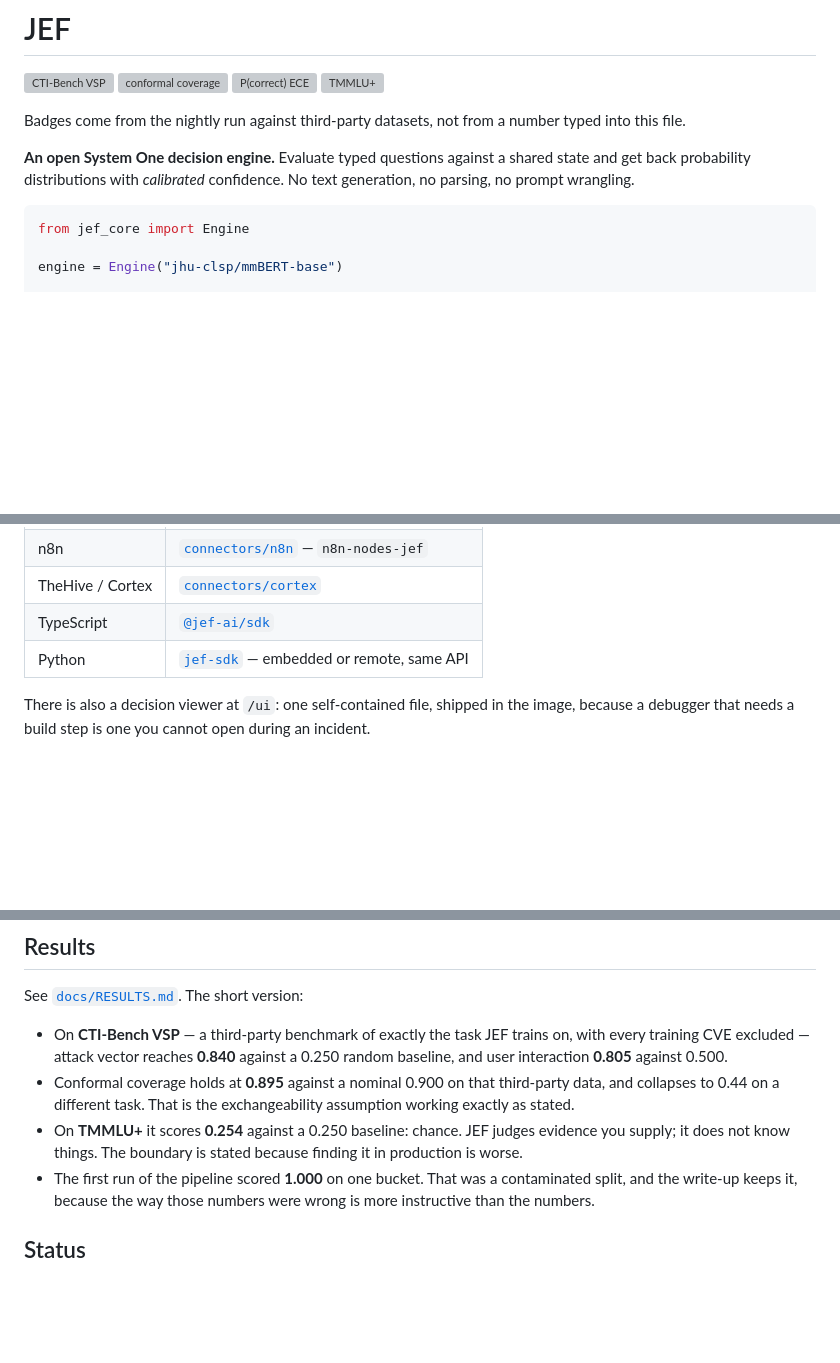
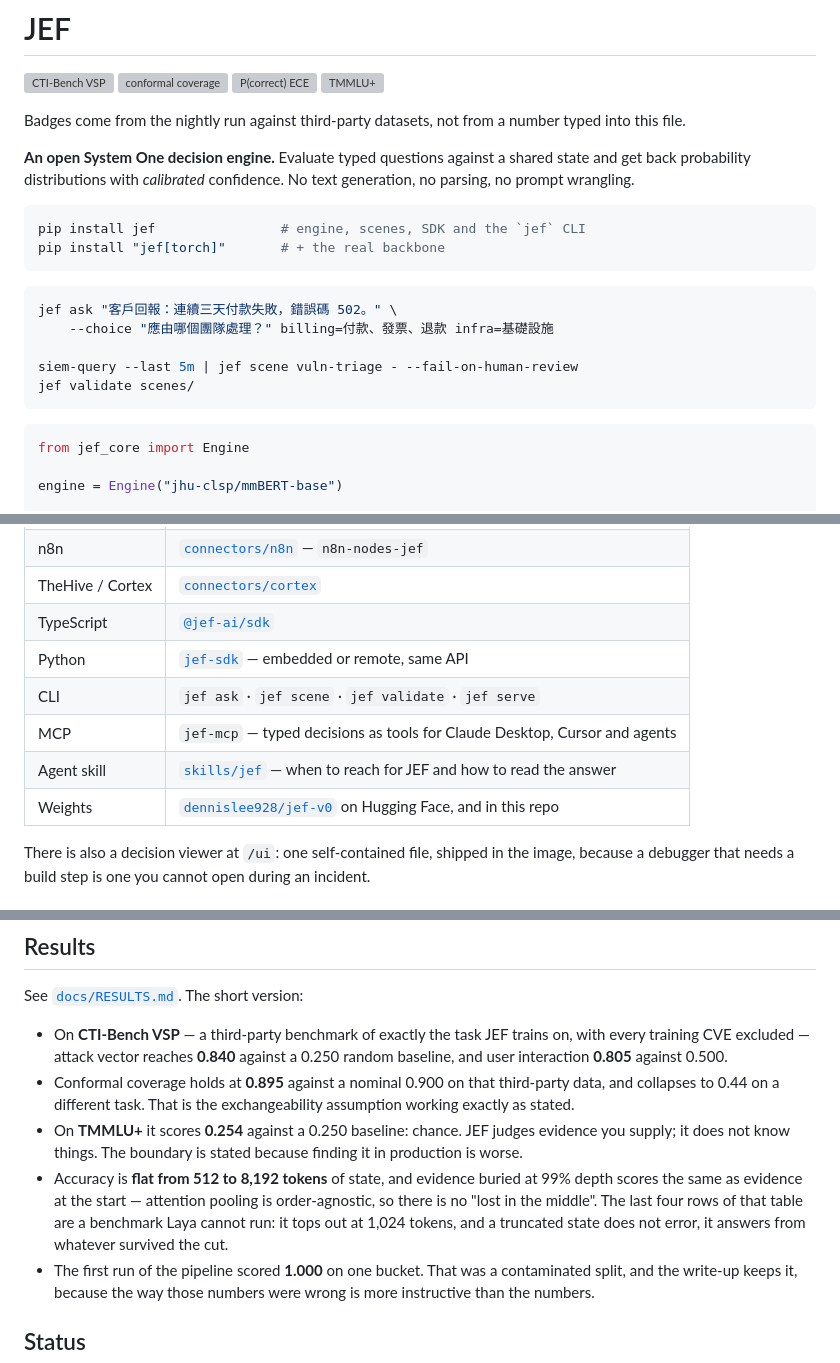
Before and after one commit to cyber-security-dev-dep-mitake-com-tw/jef, a Markdown page: README.md, 3 parts joined by grey strips. Rendered like a GitHub page; blank space fills up the shorter version; grey boxes are pictures that could not be loaded.

Commit message:
docs: document the delivery channels that now exist
pip install, the CLI, the MCP server, the agent skill and the published weights
were all built but the README still described a repository you had to clone.

Also records the long-context result, since it is the one finding that
distinguishes this from the alternatives on capability rather than on
methodology.

````diff
--- a/README.md
+++ b/README.md
@@ -11,6 +11,19 @@ number typed into this file.
 **An open System One decision engine.** Evaluate typed questions against a shared
 state and get back probability distributions with *calibrated* confidence. No text
 generation, no parsing, no prompt wrangling.
+
+```bash
+pip install jef                # engine, scenes, SDK and the `jef` CLI
+pip install "jef[torch]"       # + the real backbone
+```
+
+```bash
+jef ask "客戶回報：連續三天付款失敗，錯誤碼 502。" \
+    --choice "應由哪個團隊處理？" billing=付款、發票、退款 infra=基礎設施
+
+siem-query --last 5m | jef scene vuln-triage - --fail-on-human-review
+jef validate scenes/
+```
 
 ```python
 from jef_core import Engine
@@ -117,6 +130,10 @@ dialects of the yes/no primitive are accepted and echoed back: TypeSafe calls it
 | TheHive / Cortex | [`connectors/cortex`](connectors/cortex) |
 | TypeScript | [`@jef-ai/sdk`](packages/jef-sdk-ts) |
 | Python | [`jef-sdk`](packages/jef-sdk-python) — embedded or remote, same API |
+| CLI | `jef ask` · `jef scene` · `jef validate` · `jef serve` |
+| MCP | `jef-mcp` — typed decisions as tools for Claude Desktop, Cursor and agents |
+| Agent skill | [`skills/jef`](skills/jef) — when to reach for JEF and how to read the answer |
+| Weights | [`dennislee928/jef-v0`](https://huggingface.co/dennislee928/jef-v0) on Hugging Face, and in this repo |
 
 There is also a decision viewer at `/ui`: one self-contained file, shipped in
 the image, because a debugger that needs a build step is one you cannot open
@@ -143,6 +160,11 @@ See [`docs/RESULTS.md`](docs/RESULTS.md). The short version:
 - On **TMMLU+** it scores **0.254** against a 0.250 baseline: chance. JEF judges
   evidence you supply; it does not know things. The boundary is stated because
   finding it in production is worse.
+- Accuracy is **flat from 512 to 8,192 tokens** of state, and evidence buried at
+  99% depth scores the same as evidence at the start — attention pooling is
+  order-agnostic, so there is no "lost in the middle". The last four rows of
+  that table are a benchmark Laya cannot run: it tops out at 1,024 tokens, and a
+  truncated state does not error, it answers from whatever survived the cut.
 - The first run of the pipeline scored **1.000** on one bucket. That was a
   contaminated split, and the write-up keeps it, because the way those numbers
   were wrong is more instructive than the numbers.
````
